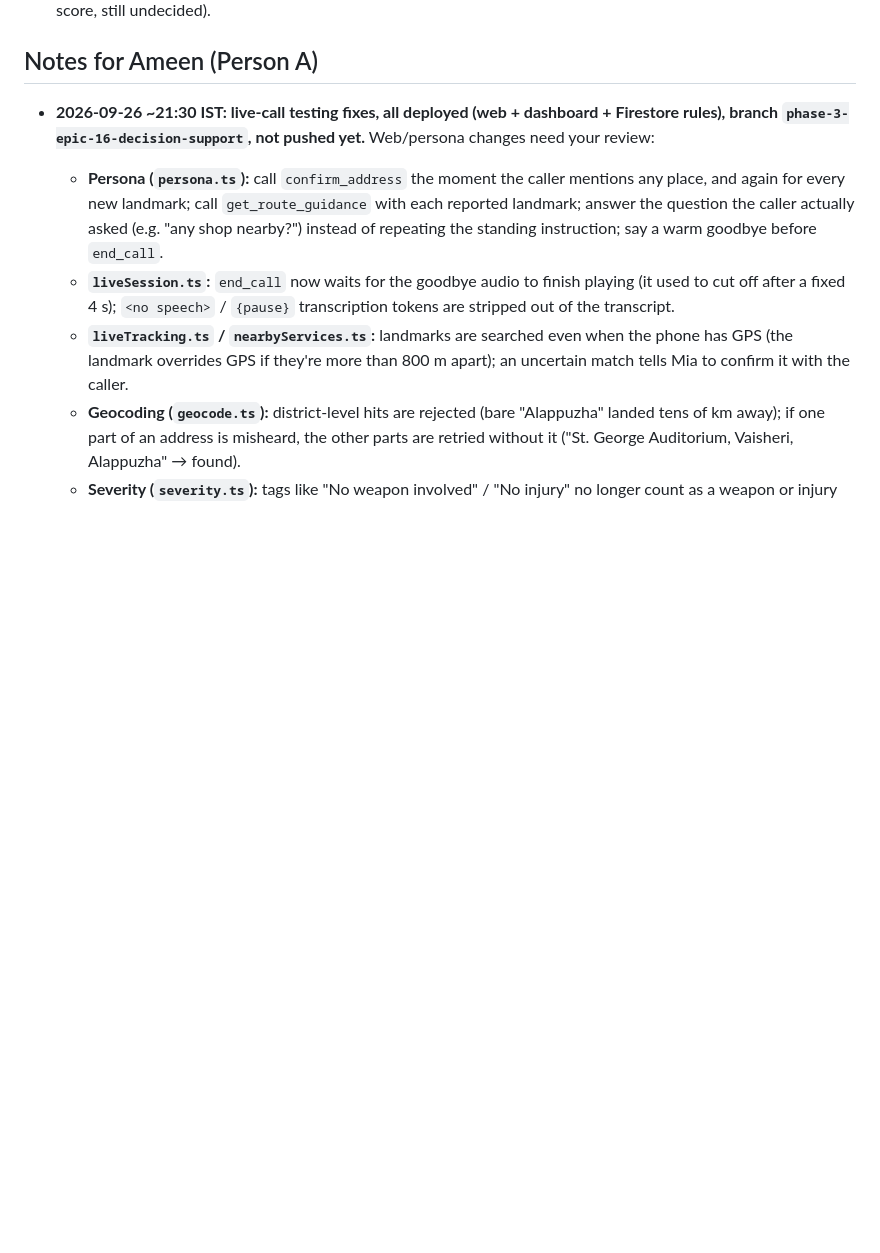
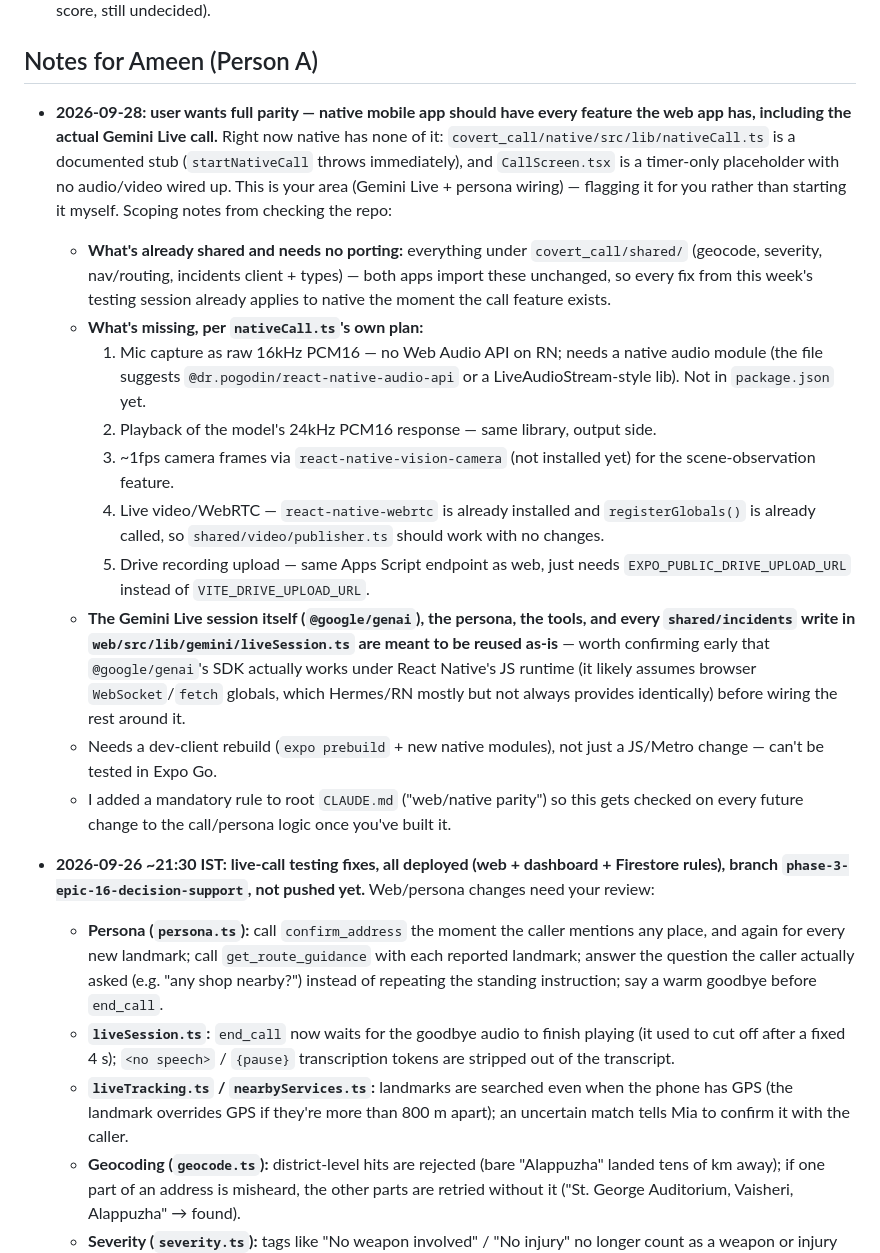
Before and after one commit to Jeevanvsan/ai_builder_hack, a Markdown page: status/person_b_jeevan.md, the part around the change. Drawn GitHub-style; blank space fills up the shorter version.

Commit message:
docs: hand native mobile app parity (full Gemini Live call) to Ameen, with scoping notes

```diff
--- a/status/person_b_jeevan.md
+++ b/status/person_b_jeevan.md
@@ -156,6 +156,17 @@ at all. Now built and **verified working end-to-end with a real spoken test call
 - Epic 5 with Ameen: demo script around the split-screen live-update moment, deck, theme-fit answer (25% of score, still undecided).
 
 ## Notes for Ameen (Person A)
+- **2026-09-28: user wants full parity — native mobile app should have every feature the web app has, including the actual Gemini Live call.** Right now native has none of it: `covert_call/native/src/lib/nativeCall.ts` is a documented stub (`startNativeCall` throws immediately), and `CallScreen.tsx` is a timer-only placeholder with no audio/video wired up. This is your area (Gemini Live + persona wiring) — flagging it for you rather than starting it myself. Scoping notes from checking the repo:
+  - **What's already shared and needs no porting:** everything under `covert_call/shared/` (geocode, severity, nav/routing, incidents client + types) — both apps import these unchanged, so every fix from this week's testing session already applies to native the moment the call feature exists.
+  - **What's missing, per `nativeCall.ts`'s own plan:**
+    1. Mic capture as raw 16kHz PCM16 — no Web Audio API on RN; needs a native audio module (the file suggests `@dr.pogodin/react-native-audio-api` or a LiveAudioStream-style lib). Not in `package.json` yet.
+    2. Playback of the model's 24kHz PCM16 response — same library, output side.
+    3. ~1fps camera frames via `react-native-vision-camera` (not installed yet) for the scene-observation feature.
+    4. Live video/WebRTC — `react-native-webrtc` is already installed and `registerGlobals()` is already called, so `shared/video/publisher.ts` should work with no changes.
+    5. Drive recording upload — same Apps Script endpoint as web, just needs `EXPO_PUBLIC_DRIVE_UPLOAD_URL` instead of `VITE_DRIVE_UPLOAD_URL`.
+  - **The Gemini Live session itself (`@google/genai`), the persona, the tools, and every `shared/incidents` write in `web/src/lib/gemini/liveSession.ts` are meant to be reused as-is** — worth confirming early that `@google/genai`'s SDK actually works under React Native's JS runtime (it likely assumes browser `WebSocket`/`fetch` globals, which Hermes/RN mostly but not always provides identically) before wiring the rest around it.
+  - Needs a dev-client rebuild (`expo prebuild` + new native modules), not just a JS/Metro change — can't be tested in Expo Go.
+  - I added a mandatory rule to root `CLAUDE.md` ("web/native parity") so this gets checked on every future change to the call/persona logic once you've built it.
 - **2026-09-26 ~21:30 IST: live-call testing fixes, all deployed (web + dashboard + Firestore rules), branch `phase-3-epic-16-decision-support`, not pushed yet.** Web/persona changes need your review:
   - **Persona (`persona.ts`):** call `confirm_address` the moment the caller mentions any place, and again for every new landmark; call `get_route_guidance` with each reported landmark; answer the question the caller actually asked (e.g. "any shop nearby?") instead of repeating the standing instruction; say a warm goodbye before `end_call`.
   - **`liveSession.ts`:** `end_call` now waits for the goodbye audio to finish playing (it used to cut off after a fixed 4 s); `<no speech>` / `{pause}` transcription tokens are stripped out of the transcript.
```
